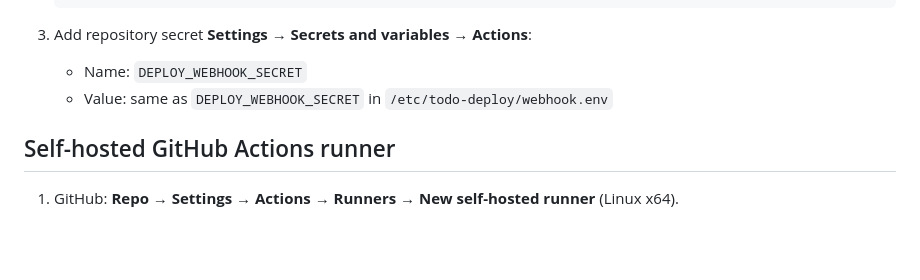
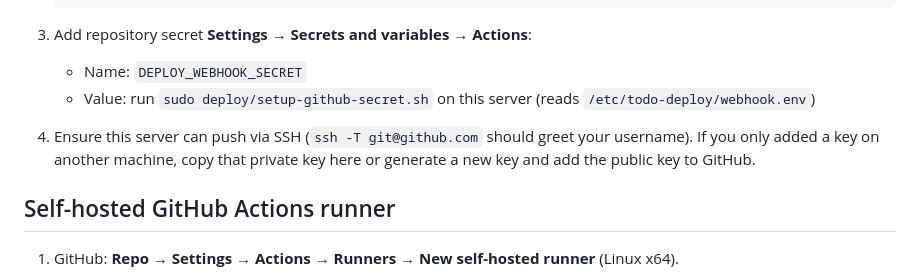
Before and after one commit to mrinmoygithub/test-ninja-todo, a Markdown page: README.md, the part around the change. GitHub-like rendering; blank space fills up the shorter version.

Commit message:
Document GitHub SSH and deploy secret helper on server.
Co-authored-by: Cursor <cursoragent@cursor.com>

```diff
--- a/README.md
+++ b/README.md
@@ -78,7 +78,9 @@ Logs:
 3. Add repository secret **Settings → Secrets and variables → Actions**:
 
    - Name: `DEPLOY_WEBHOOK_SECRET`
-   - Value: same as `DEPLOY_WEBHOOK_SECRET` in `/etc/todo-deploy/webhook.env`
+   - Value: run `sudo deploy/setup-github-secret.sh` on this server (reads `/etc/todo-deploy/webhook.env`)
+
+4. Ensure this server can push via SSH (`ssh -T git@github.com` should greet your username). If you only added a key on another machine, copy that private key here or generate a new key and add the public key to GitHub.
 
 ## Self-hosted GitHub Actions runner
 
```
